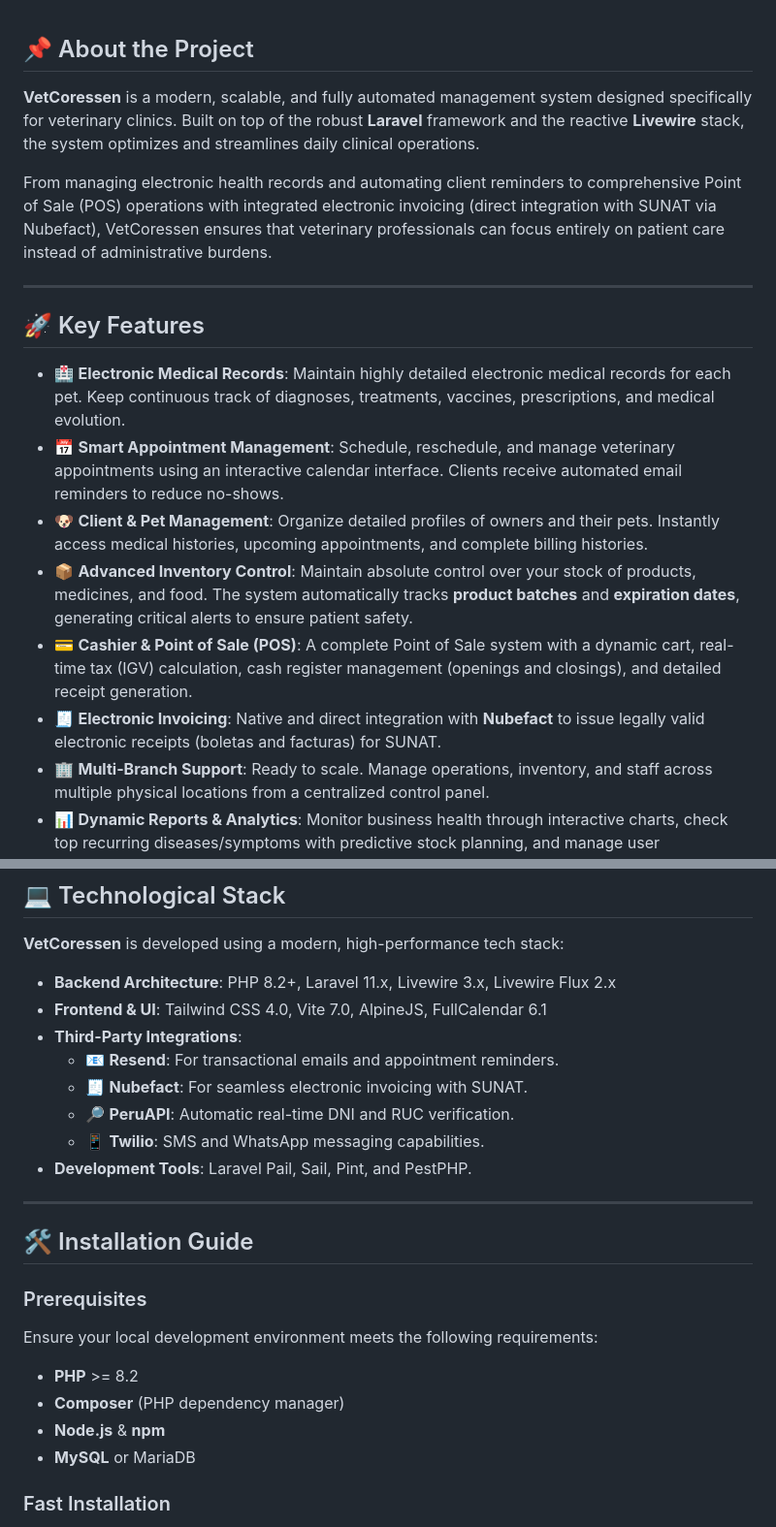
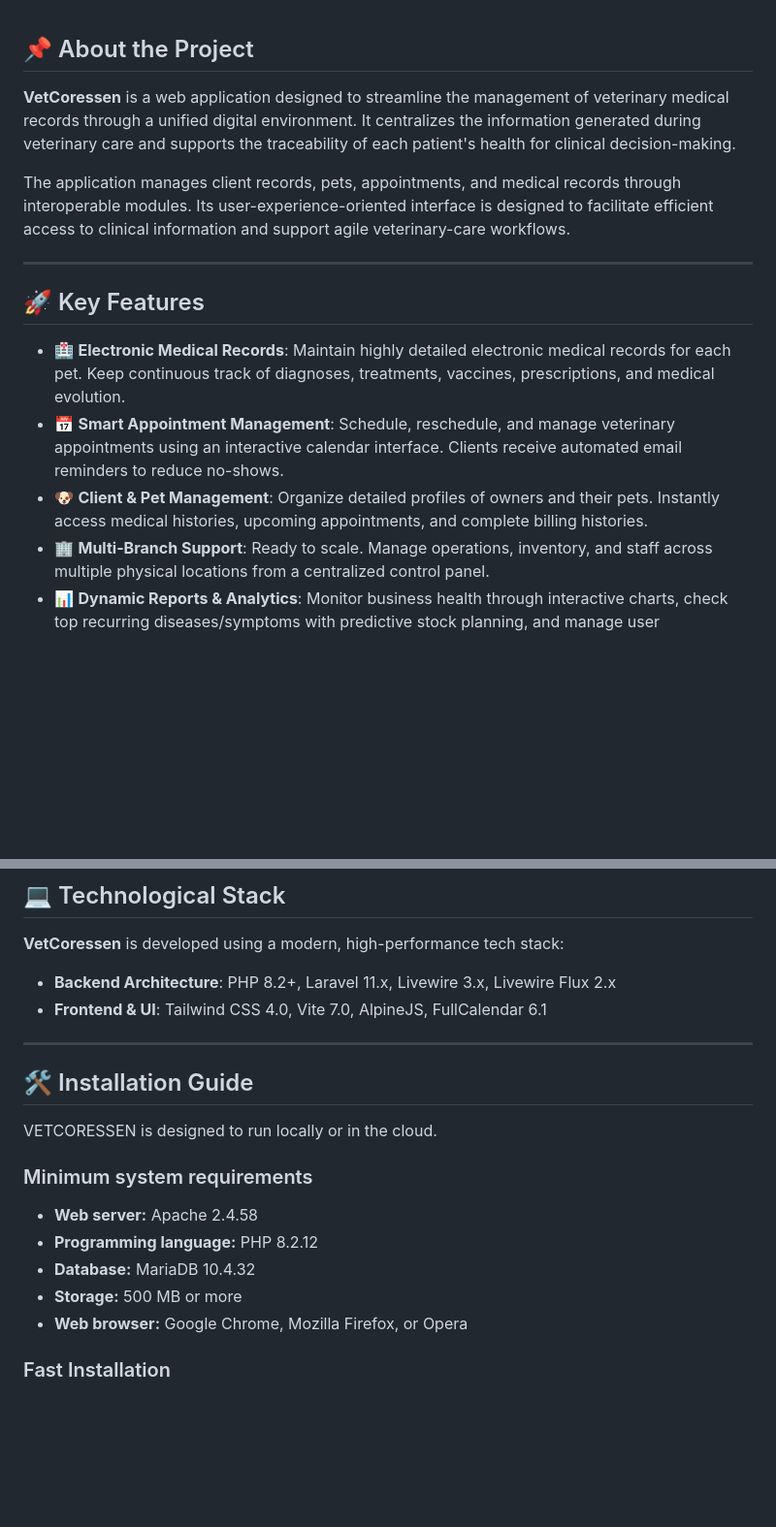
Before and after one commit to AnalizaJech/vetcoressen, a Markdown page: README.md, 2 parts joined by grey strips. Shown at 97% size. Drawn GitHub-style; blank space fills up the shorter version.

Commit message:
docs: update project description in README to emphasize clinical workflow and information traceability

```diff
--- a/README.md
+++ b/README.md
@@ -12,9 +12,9 @@
 
 ## 📌 About the Project
 
-**VetCoressen** is a modern, scalable, and fully automated management system designed specifically for veterinary clinics. Built on top of the robust **Laravel** framework and the reactive **Livewire** stack, the system optimizes and streamlines daily clinical operations.
+**VetCoressen** is a web application designed to streamline the management of veterinary medical records through a unified digital environment. It centralizes the information generated during veterinary care and supports the traceability of each patient's health for clinical decision-making.
 
-From managing electronic health records and automating client reminders to comprehensive Point of Sale (POS) operations with integrated electronic invoicing (direct integration with SUNAT via Nubefact), VetCoressen ensures that veterinary professionals can focus entirely on patient care instead of administrative burdens.
+The application manages client records, pets, appointments, and medical records through interoperable modules. Its user-experience-oriented interface is designed to facilitate efficient access to clinical information and support agile veterinary-care workflows.
 
 ---
 
@@ -23,9 +23,6 @@ From managing electronic health records and automating client reminders to compr
 - 🏥 **Electronic Medical Records**: Maintain highly detailed electronic medical records for each pet. Keep continuous track of diagnoses, treatments, vaccines, prescriptions, and medical evolution.
 - 📅 **Smart Appointment Management**: Schedule, reschedule, and manage veterinary appointments using an interactive calendar interface. Clients receive automated email reminders to reduce no-shows.
 - 🐶 **Client & Pet Management**: Organize detailed profiles of owners and their pets. Instantly access medical histories, upcoming appointments, and complete billing histories.
-- 📦 **Advanced Inventory Control**: Maintain absolute control over your stock of products, medicines, and food. The system automatically tracks **product batches** and **expiration dates**, generating critical alerts to ensure patient safety.
-- 💳 **Cashier & Point of Sale (POS)**: A complete Point of Sale system with a dynamic cart, real-time tax (IGV) calculation, cash register management (openings and closings), and detailed receipt generation.
-- 🧾 **Electronic Invoicing**: Native and direct integration with **Nubefact** to issue legally valid electronic receipts (boletas and facturas) for SUNAT.
 - 🏢 **Multi-Branch Support**: Ready to scale. Manage operations, inventory, and staff across multiple physical locations from a centralized control panel.
 - 📊 **Dynamic Reports & Analytics**: Monitor business health through interactive charts, check top recurring diseases/symptoms with predictive stock planning, and manage user roles/permissions.
 - 🌐 **Native Bilingual Support**: Fully internationalized with on-the-fly language switching between **English (`en`)** and **Spanish (`es`)**.
@@ -38,24 +35,21 @@ From managing electronic health records and automating client reminders to compr
 
 - **Backend Architecture**: PHP 8.2+, Laravel 11.x, Livewire 3.x, Livewire Flux 2.x
 - **Frontend & UI**: Tailwind CSS 4.0, Vite 7.0, AlpineJS, FullCalendar 6.1
-- **Third-Party Integrations**:
-  - 📧 **Resend**: For transactional emails and appointment reminders.
-  - 🧾 **Nubefact**: For seamless electronic invoicing with SUNAT.
-  - 🔎 **PeruAPI**: Automatic real-time DNI and RUC verification.
-  - 📱 **Twilio**: SMS and WhatsApp messaging capabilities.
-- **Development Tools**: Laravel Pail, Sail, Pint, and PestPHP.
 
 ---
 
 ## 🛠️ Installation Guide
 
-### Prerequisites
+VETCORESSEN is designed to run locally or in the cloud.
 
-Ensure your local development environment meets the following requirements:
-- **PHP** >= 8.2
-- **Composer** (PHP dependency manager)
-- **Node.js** & **npm**
-- **MySQL** or MariaDB
+### Minimum system requirements
+
+- **Web server:** Apache 2.4.58
+- **Programming language:** PHP 8.2.12
+- **Database:** MariaDB 10.4.32
+- **Storage:** 500 MB or more
+- **Web browser:** Google Chrome, Mozilla Firefox, or Opera
+
 
 ### Fast Installation
 
```
Also changed, not shown: other parts of README.md (+3 -4 lines).
